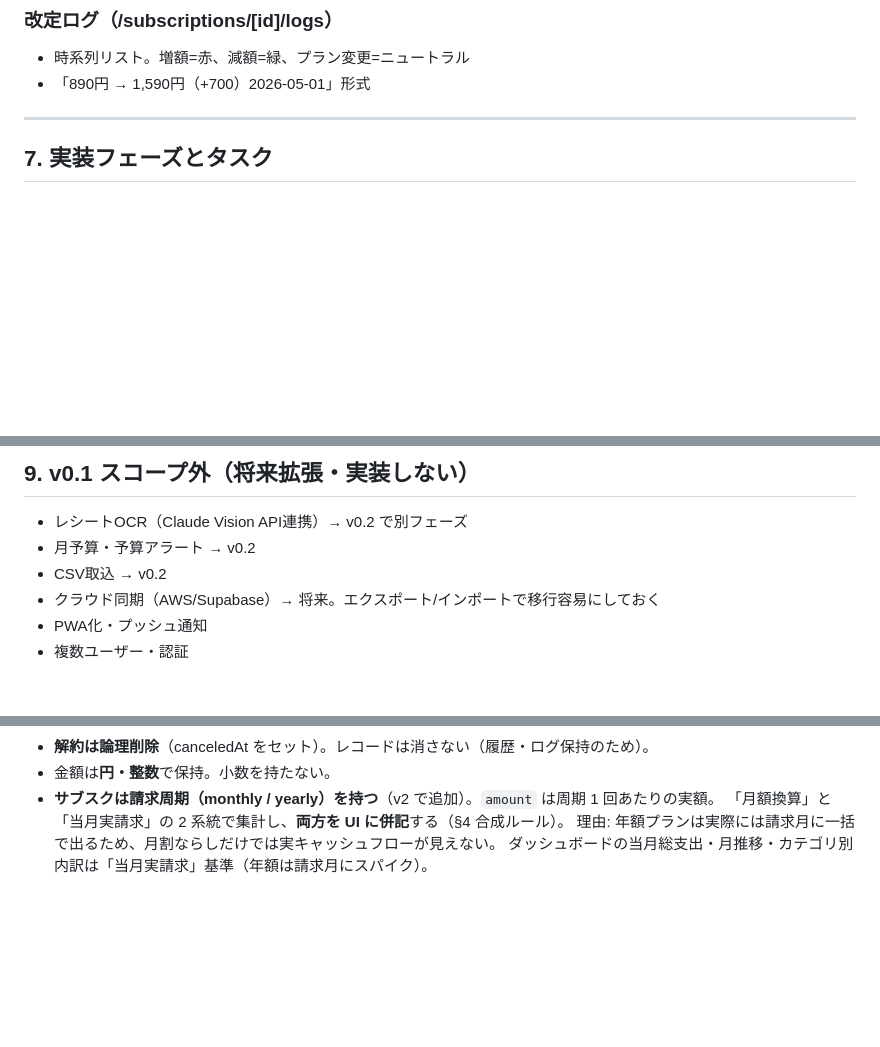
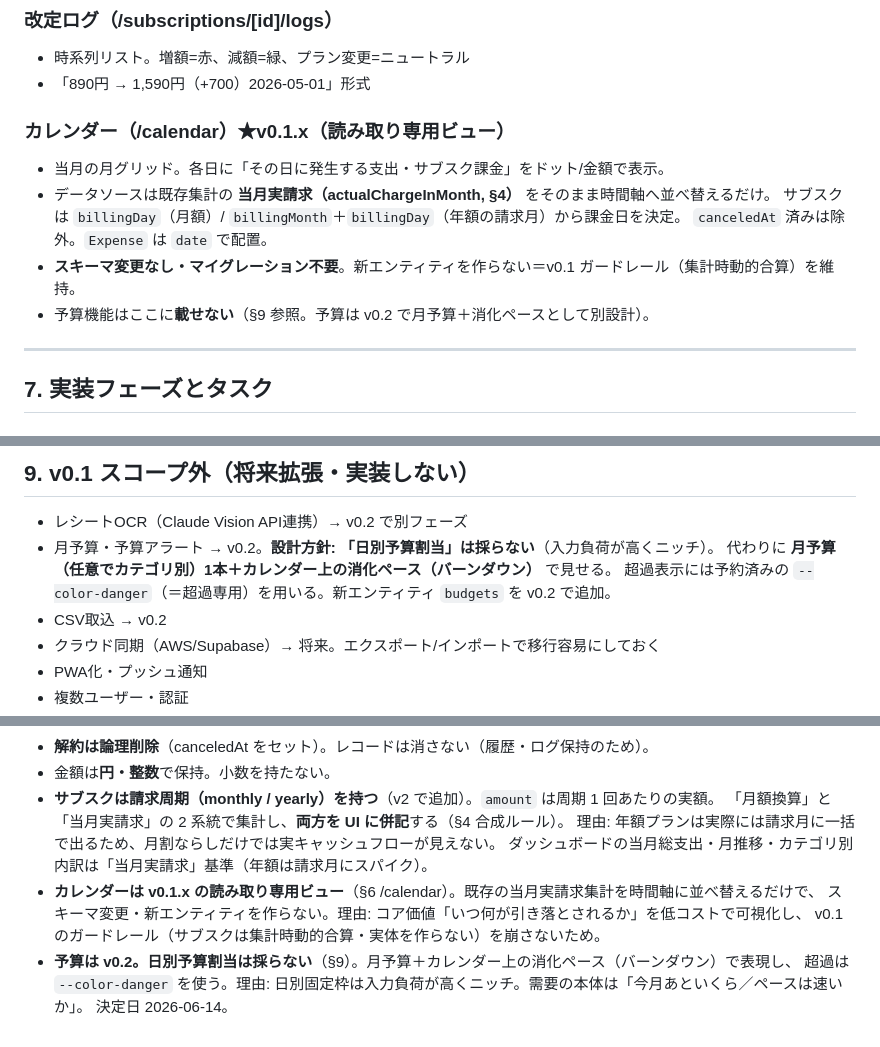
Before and after one commit to unz47/-, a Markdown page: PROJECT_PLAN.md, 3 parts joined by grey strips. GitHub-like rendering; blank space fills up the shorter version.

Commit message:
docs: カレンダー/予算の方針を計画に追記
/calendar を v0.1.x の読み取り専用ビューとして追加予定（既存の当月実請求を
月グリッドに並べ替えるだけ、スキーマ変更なし）。予算は v0.2 で月予算+消化ペースに
再設計（日別予算割当は不採用）。PROJECT_PLAN §6/§9/§10 と CLAUDE.md §6 を更新。

Co-Authored-By: Claude Opus 4.8 (1M context) <noreply@anthropic.com>

```diff
--- a/PROJECT_PLAN.md
+++ b/PROJECT_PLAN.md
@@ -243,6 +244,14 @@ export const SUBSCRIPTION_PRESETS = [
 ### 改定ログ（/subscriptions/[id]/logs）
 - 時系列リスト。増額=赤、減額=緑、プラン変更=ニュートラル
 - 「890円 → 1,590円（+700）2026-05-01」形式
+
+### カレンダー（/calendar）★v0.1.x（読み取り専用ビュー）
+- 当月の月グリッド。各日に「その日に発生する支出・サブスク課金」をドット/金額で表示。
+- データソースは既存集計の **当月実請求（actualChargeInMonth, §4）** をそのまま時間軸へ並べ替えるだけ。
+  サブスクは `billingDay`（月額）/ `billingMonth`＋`billingDay`（年額の請求月）から課金日を決定。
+  `canceledAt` 済みは除外。`Expense` は `date` で配置。
+- **スキーマ変更なし・マイグレーション不要**。新エンティティを作らない＝v0.1 ガードレール（集計時動的合算）を維持。
+- 予算機能はここに**載せない**（§9 参照。予算は v0.2 で月予算＋消化ペースとして別設計）。
 
 ---
 
@@ -328,7 +337,9 @@ src/
 ## 9. v0.1 スコープ外（将来拡張・実装しない）
 
 - レシートOCR（Claude Vision API連携）→ v0.2 で別フェーズ
-- 月予算・予算アラート → v0.2
+- 月予算・予算アラート → v0.2。**設計方針: 「日別予算割当」は採らない**（入力負荷が高くニッチ）。
+  代わりに **月予算（任意でカテゴリ別）1本＋カレンダー上の消化ペース（バーンダウン）** で見せる。
+  超過表示には予約済みの `--color-danger`（＝超過専用）を用いる。新エンティティ `budgets` を v0.2 で追加。
 - CSV取込 → v0.2
 - クラウド同期（AWS/Supabase）→ 将来。エクスポート/インポートで移行容易にしておく
 - PWA化・プッシュ通知
@@ -350,3 +361,9 @@ src/
   「月額換算」と「当月実請求」の 2 系統で集計し、**両方を UI に併記**する（§4 合成ルール）。
   理由: 年額プランは実際には請求月に一括で出るため、月割ならしだけでは実キャッシュフローが見えない。
   ダッシュボードの当月総支出・月推移・カテゴリ別内訳は「当月実請求」基準（年額は請求月にスパイク）。
+- **カレンダーは v0.1.x の読み取り専用ビュー**（§6 /calendar）。既存の当月実請求集計を時間軸に並べ替えるだけで、
+  スキーマ変更・新エンティティを作らない。理由: コア価値「いつ何が引き落とされるか」を低コストで可視化し、
+  v0.1 のガードレール（サブスクは集計時動的合算・実体を作らない）を崩さないため。
+- **予算は v0.2。日別予算割当は採らない**（§9）。月予算＋カレンダー上の消化ペース（バーンダウン）で表現し、
+  超過は `--color-danger` を使う。理由: 日別固定枠は入力負荷が高くニッチ。需要の本体は「今月あといくら／ペースは速いか」。
+  決定日 2026-06-14。
```
Also changed, not shown: other parts of PROJECT_PLAN.md (+1 -0 lines), CLAUDE.md (+4 -0 lines).
